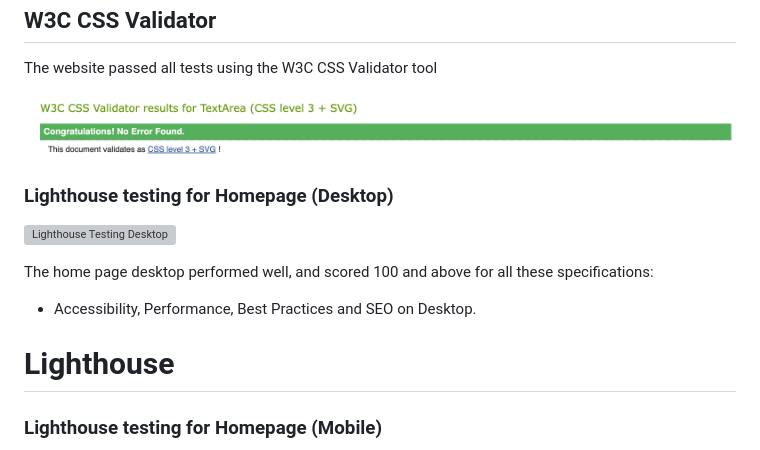
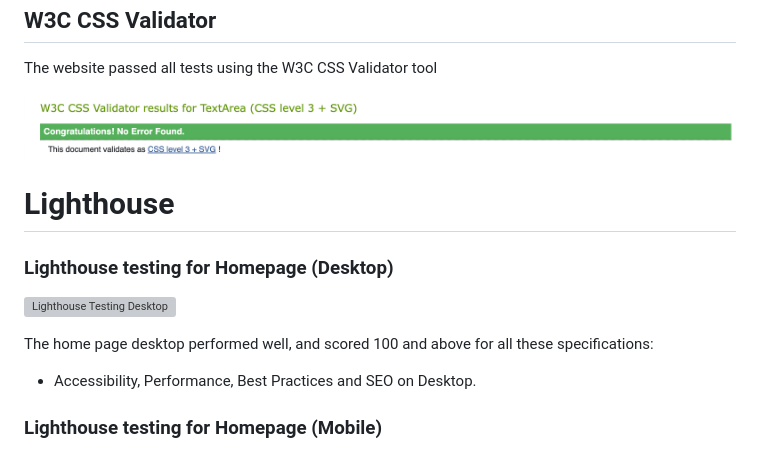
Before and after one commit to jmartinesdev/Tic_Tac_Toe-Game, a Markdown page: README.md, the part around the change. GitHub-like rendering; grey boxes are pictures that could not be loaded.

```diff
--- a/README.md
+++ b/README.md
@@ -86,14 +86,14 @@ The website passed all tests using the W3C CSS Validator tool
 
 ![W3C CSS Validator](https://github.com/jmartinesdev/Tic_Tac_Toe-Game/blob/main/assets/images/css-validator.png)
 
+# Lighthouse
+
 ### Lighthouse testing for Homepage (Desktop)
 
 ![Lighthouse Testing Desktop](https://github.com/jmartinesdev/Tic_Tac_Toe-Game/blob/main/assets/images/Captura%20de%20Tela%202023-11-12%20a%CC%80s%2011.51.25.png)
 
 The home page desktop performed well, and scored 100 and above for all these specifications:
 - Accessibility, Performance, Best Practices and SEO on Desktop.
-
-# Lighthouse
 
 ### Lighthouse testing for Homepage (Mobile)
 
```
